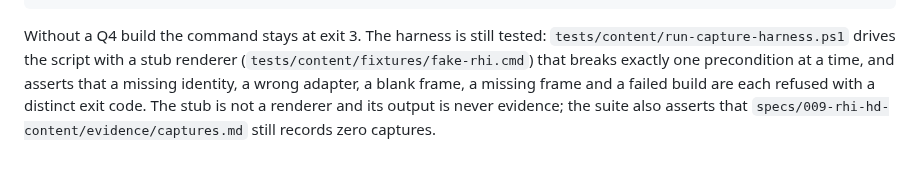
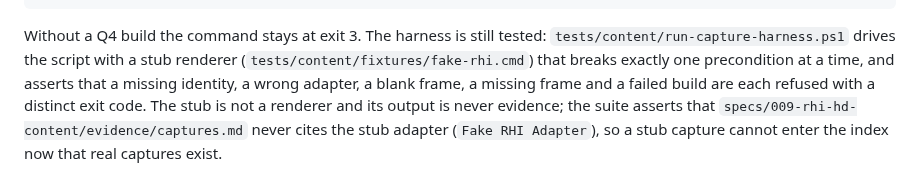
Before and after one commit to yhyu13/DOOM3_AINative, a Markdown page: content/README.md, the part around the change. Drawn GitHub-style.

Commit message:
docs(q4): correct three stale capture/budget status statements
T-027 is DONE: six budget rows are recorded against the T056 measurement artifact and skinned_character is blocked because it is never drawn, not because spec 004 has not reached Q4. content/README now describes the check-9 assertion that actually exists (the index never cites the stub adapter). implementation.md section 8 is marked superseded and no longer claims the cells are unauthored, the budget rows are all blocked, or Q4 captures do not exist.

```diff
--- a/content/README.md
+++ b/content/README.md
@@ -116,5 +116,6 @@ Without a Q4 build the command stays at exit 3. The harness is still tested:
 `tests/content/run-capture-harness.ps1` drives the script with a stub renderer
 (`tests/content/fixtures/fake-rhi.cmd`) that breaks exactly one precondition at a time, and asserts that
 a missing identity, a wrong adapter, a blank frame, a missing frame and a failed build are each refused
-with a distinct exit code. The stub is not a renderer and its output is never evidence; the suite also
-asserts that `specs/009-rhi-hd-content/evidence/captures.md` still records zero captures.
+with a distinct exit code. The stub is not a renderer and its output is never evidence; the suite asserts
+that `specs/009-rhi-hd-content/evidence/captures.md` never cites the stub adapter (`Fake RHI Adapter`),
+so a stub capture cannot enter the index now that real captures exist.
```
Also changed, not shown: specs/009-rhi-hd-content/tasks.md (+1 -1 lines), 1 other file.
